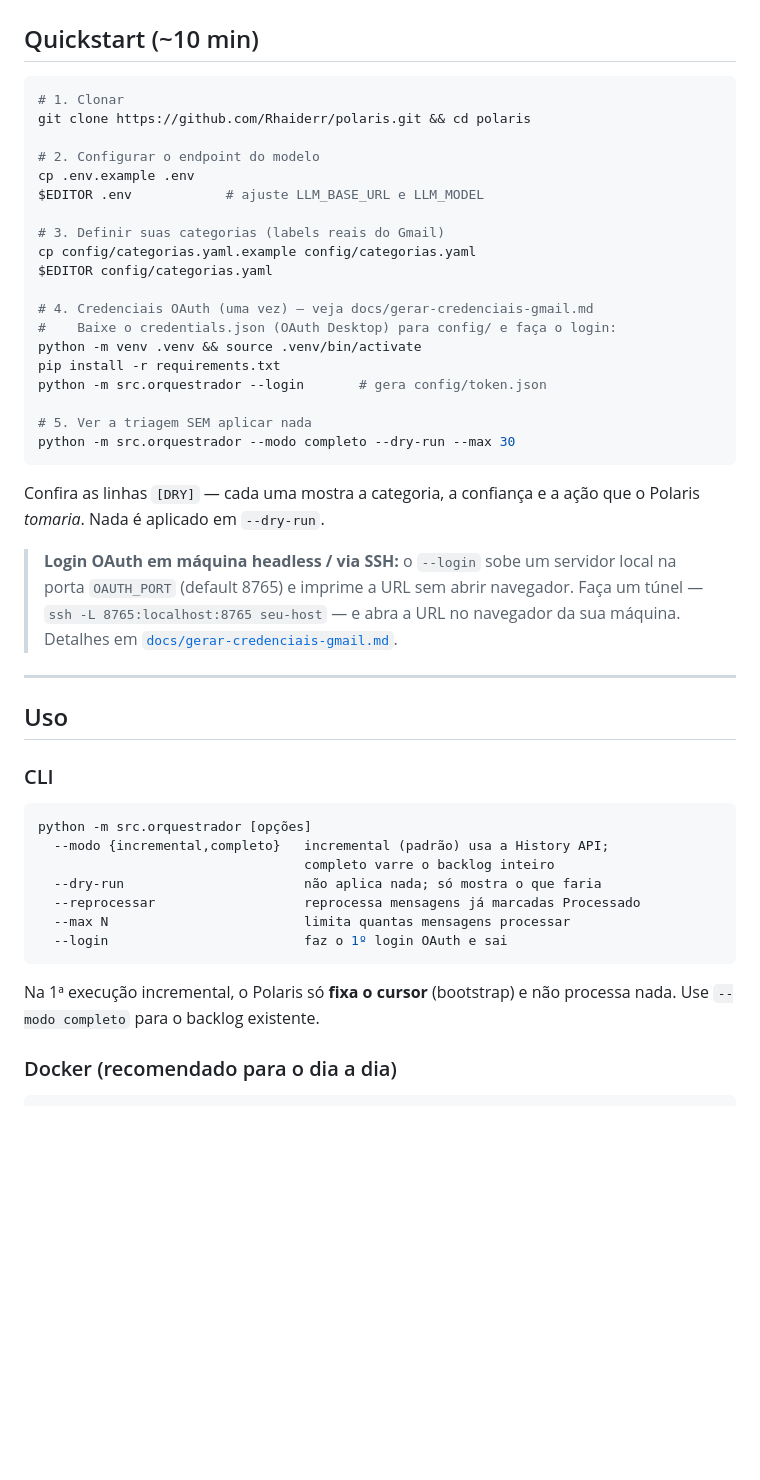
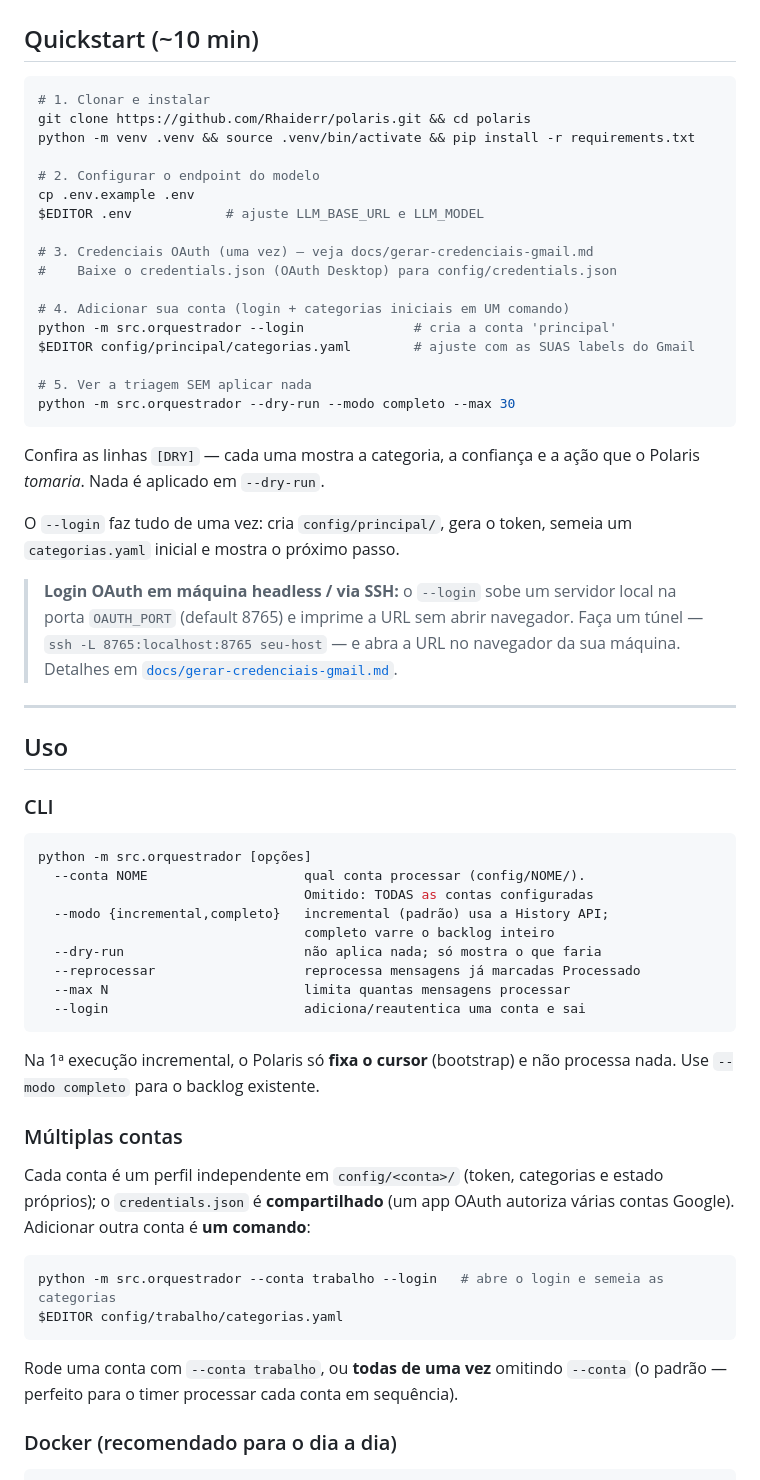
Before and after one commit to Rhaiderr/polaris, a Markdown page: README.md, the part around one of its changes. Drawn GitHub-style; blank space fills up the shorter version.

````diff
--- a/README.md
+++ b/README.md
@@ -86,29 +86,30 @@ modo incremental recupera na próxima rodada. Nada quebra.
 ## Quickstart (~10 min)
 
 ```bash
-# 1. Clonar
+# 1. Clonar e instalar
 git clone https://github.com/Rhaiderr/polaris.git && cd polaris
+python -m venv .venv && source .venv/bin/activate && pip install -r requirements.txt
 
 # 2. Configurar o endpoint do modelo
 cp .env.example .env
 $EDITOR .env            # ajuste LLM_BASE_URL e LLM_MODEL
 
-# 3. Definir suas categorias (labels reais do Gmail)
-cp config/categorias.yaml.example config/categorias.yaml
-$EDITOR config/categorias.yaml
+# 3. Credenciais OAuth (uma vez) — veja docs/gerar-credenciais-gmail.md
+#    Baixe o credentials.json (OAuth Desktop) para config/credentials.json
 
-# 4. Credenciais OAuth (uma vez) — veja docs/gerar-credenciais-gmail.md
-#    Baixe o credentials.json (OAuth Desktop) para config/ e faça o login:
-python -m venv .venv && source .venv/bin/activate
-pip install -r requirements.txt
-python -m src.orquestrador --login       # gera config/token.json
+# 4. Adicionar sua conta (login + categorias iniciais em UM comando)
+python -m src.orquestrador --login              # cria a conta 'principal'
+$EDITOR config/principal/categorias.yaml        # ajuste com as SUAS labels do Gmail
 
 # 5. Ver a triagem SEM aplicar nada
-python -m src.orquestrador --modo completo --dry-run --max 30
+python -m src.orquestrador --dry-run --modo completo --max 30
 ```
 
 Confira as linhas `[DRY]` — cada uma mostra a categoria, a confiança e a ação
 que o Polaris *tomaria*. Nada é aplicado em `--dry-run`.
+
+O `--login` faz tudo de uma vez: cria `config/principal/`, gera o token, semeia
+um `categorias.yaml` inicial e mostra o próximo passo.
 
 > **Login OAuth em máquina headless / via SSH:** o `--login` sobe um servidor
 > local na porta `OAUTH_PORT` (default 8765) e imprime a URL sem abrir
@@ -124,16 +125,32 @@ que o Polaris *tomaria*. Nada é aplicado em `--dry-run`.
 
 ```bash
 python -m src.orquestrador [opções]
+  --conta NOME                    qual conta processar (config/NOME/).
+                                  Omitido: TODAS as contas configuradas
   --modo {incremental,completo}   incremental (padrão) usa a History API;
                                   completo varre o backlog inteiro
   --dry-run                       não aplica nada; só mostra o que faria
   --reprocessar                   reprocessa mensagens já marcadas Processado
   --max N                         limita quantas mensagens processar
-  --login                         faz o 1º login OAuth e sai
+  --login                         adiciona/reautentica uma conta e sai
 ```
 
 Na 1ª execução incremental, o Polaris só **fixa o cursor** (bootstrap) e não
 processa nada. Use `--modo completo` para o backlog existente.
+
+### Múltiplas contas
+
+Cada conta é um perfil independente em `config/<conta>/` (token, categorias e
+estado próprios); o `credentials.json` é **compartilhado** (um app OAuth
+autoriza várias contas Google). Adicionar outra conta é **um comando**:
+
+```bash
+python -m src.orquestrador --conta trabalho --login   # abre o login e semeia as categorias
+$EDITOR config/trabalho/categorias.yaml
+```
+
+Rode uma conta com `--conta trabalho`, ou **todas de uma vez** omitindo `--conta`
+(o padrão — perfeito para o timer processar cada conta em sequência).
 
 ### Docker (recomendado para o dia a dia)
 
````
Also changed, not shown: other parts of README.md (+7 -6 lines), docs/gerar-credenciais-gmail.md (+11 -6 lines).
